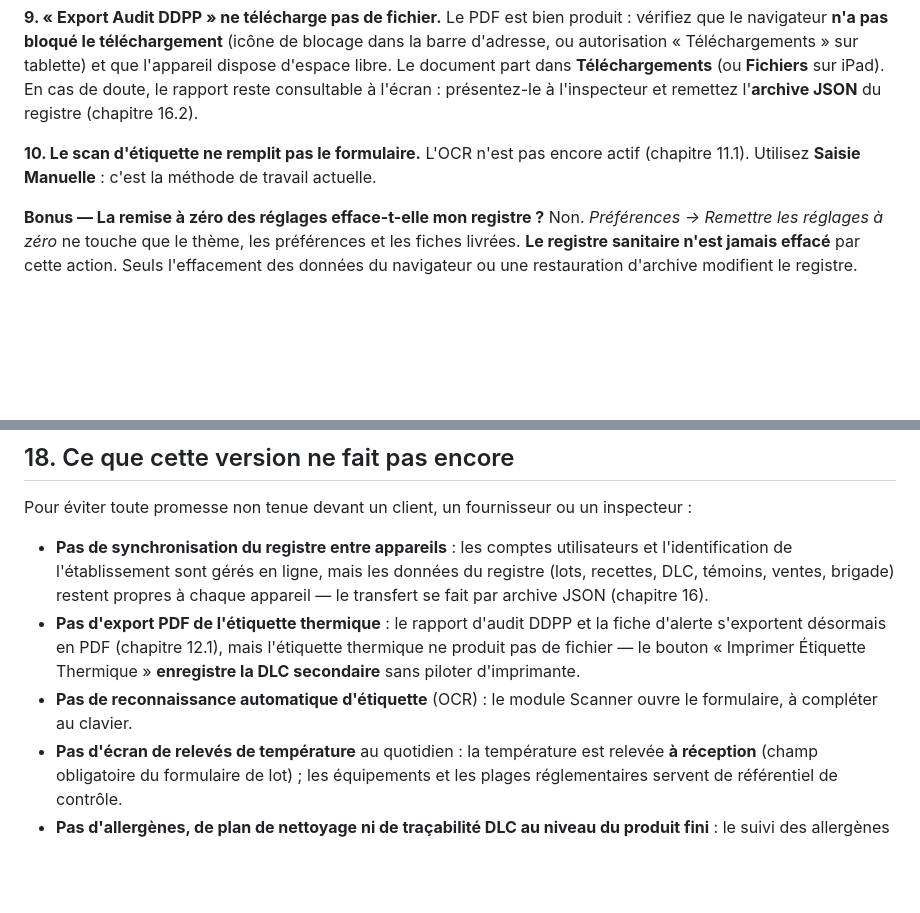
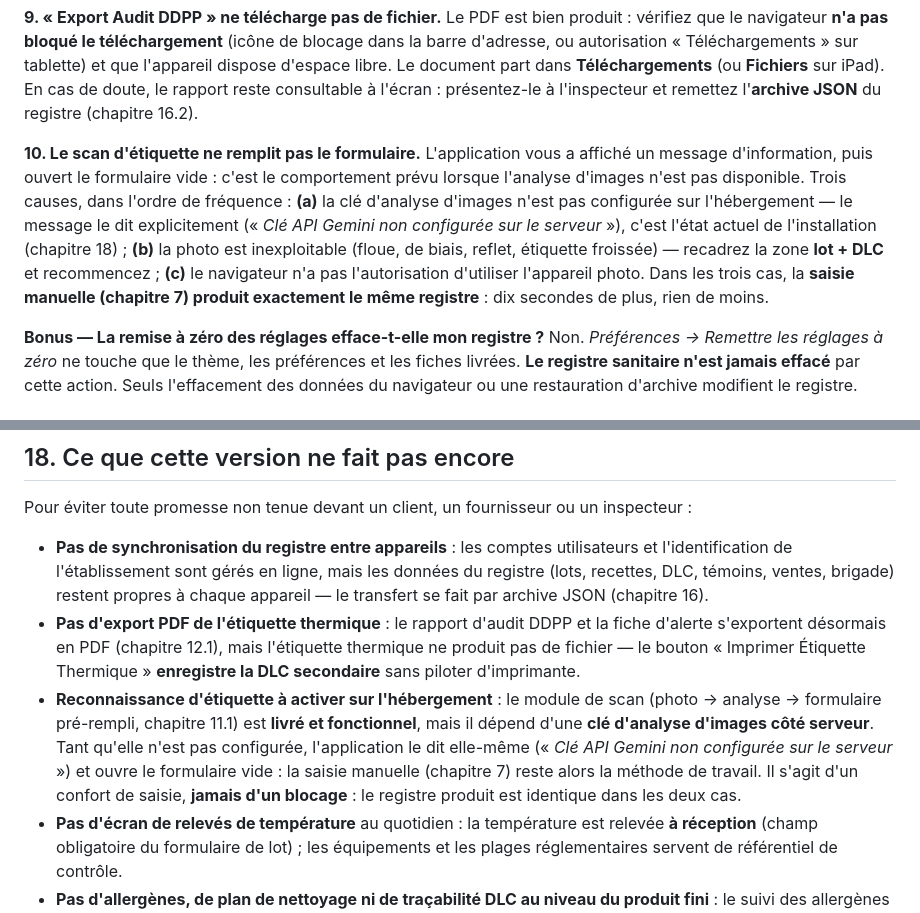
Before and after one commit to FPH-DEV89/traqhaccp, a Markdown page: docs/GUIDE_UTILISATEUR.md, 2 parts joined by grey strips. GitHub-like rendering; blank space fills up the shorter version.

```diff
--- a/docs/GUIDE_UTILISATEUR.md
+++ b/docs/GUIDE_UTILISATEUR.md
@@ -666,7 +675,7 @@ Vérifiez les deux champs obligatoires (**Nom de la Pâtisserie** et **Prix de v
 Le PDF est bien produit : vérifiez que le navigateur **n'a pas bloqué le téléchargement** (icône de blocage dans la barre d'adresse, ou autorisation « Téléchargements » sur tablette) et que l'appareil dispose d'espace libre. Le document part dans **Téléchargements** (ou **Fichiers** sur iPad). En cas de doute, le rapport reste consultable à l'écran : présentez-le à l'inspecteur et remettez l'**archive JSON** du registre (chapitre 16.2).
 
 **10. Le scan d'étiquette ne remplit pas le formulaire.**
-L'OCR n'est pas encore actif (chapitre 11.1). Utilisez **Saisie Manuelle** : c'est la méthode de travail actuelle.
+L'application vous a affiché un message d'information, puis ouvert le formulaire vide : c'est le comportement prévu lorsque l'analyse d'images n'est pas disponible. Trois causes, dans l'ordre de fréquence : **(a)** la clé d'analyse d'images n'est pas configurée sur l'hébergement — le message le dit explicitement (« *Clé API Gemini non configurée sur le serveur* »), c'est l'état actuel de l'installation (chapitre 18) ; **(b)** la photo est inexploitable (floue, de biais, reflet, étiquette froissée) — recadrez la zone **lot + DLC** et recommencez ; **(c)** le navigateur n'a pas l'autorisation d'utiliser l'appareil photo. Dans les trois cas, la **saisie manuelle (chapitre 7) produit exactement le même registre** : dix secondes de plus, rien de moins.
 
 **Bonus — La remise à zéro des réglages efface-t-elle mon registre ?**
 Non. *Préférences → Remettre les réglages à zéro* ne touche que le thème, les préférences et les fiches livrées. **Le registre sanitaire n'est jamais effacé** par cette action. Seuls l'effacement des données du navigateur ou une restauration d'archive modifient le registre.
@@ -679,7 +688,7 @@ Pour éviter toute promesse non tenue devant un client, un fournisseur ou un ins
 
 - **Pas de synchronisation du registre entre appareils** : les comptes utilisateurs et l'identification de l'établissement sont gérés en ligne, mais les données du registre (lots, recettes, DLC, témoins, ventes, brigade) restent propres à chaque appareil — le transfert se fait par archive JSON (chapitre 16).
 - **Pas d'export PDF de l'étiquette thermique** : le rapport d'audit DDPP et la fiche d'alerte s'exportent désormais en PDF (chapitre 12.1), mais l'étiquette thermique ne produit pas de fichier — le bouton « Imprimer Étiquette Thermique » **enregistre la DLC secondaire** sans piloter d'imprimante.
-- **Pas de reconnaissance automatique d'étiquette** (OCR) : le module Scanner ouvre le formulaire, à compléter au clavier.
+- **Reconnaissance d'étiquette à activer sur l'hébergement** : le module de scan (photo → analyse → formulaire pré-rempli, chapitre 11.1) est **livré et fonctionnel**, mais il dépend d'une **clé d'analyse d'images côté serveur**. Tant qu'elle n'est pas configurée, l'application le dit elle-même (« *Clé API Gemini non configurée sur le serveur* ») et ouvre le formulaire vide : la saisie manuelle (chapitre 7) reste alors la méthode de travail. Il s'agit d'un confort de saisie, **jamais d'un blocage** : le registre produit est identique dans les deux cas.
 - **Pas d'écran de relevés de température** au quotidien : la température est relevée **à réception** (champ obligatoire du formulaire de lot) ; les équipements et les plages réglementaires servent de référentiel de contrôle.
 - **Pas d'allergènes, de plan de nettoyage ni de traçabilité DLC au niveau du produit fini** : le suivi des allergènes du référentiel (14 allergènes INCO) n'est pas encore exposé dans l'interface.
 
```
Also changed, not shown: other parts of docs/GUIDE_UTILISATEUR.md (+12 -3 lines), docs/captures/modale-scanner-etiquette.png, docs/captures/scan-etiquette-prefill.png (added), 5 other files.
